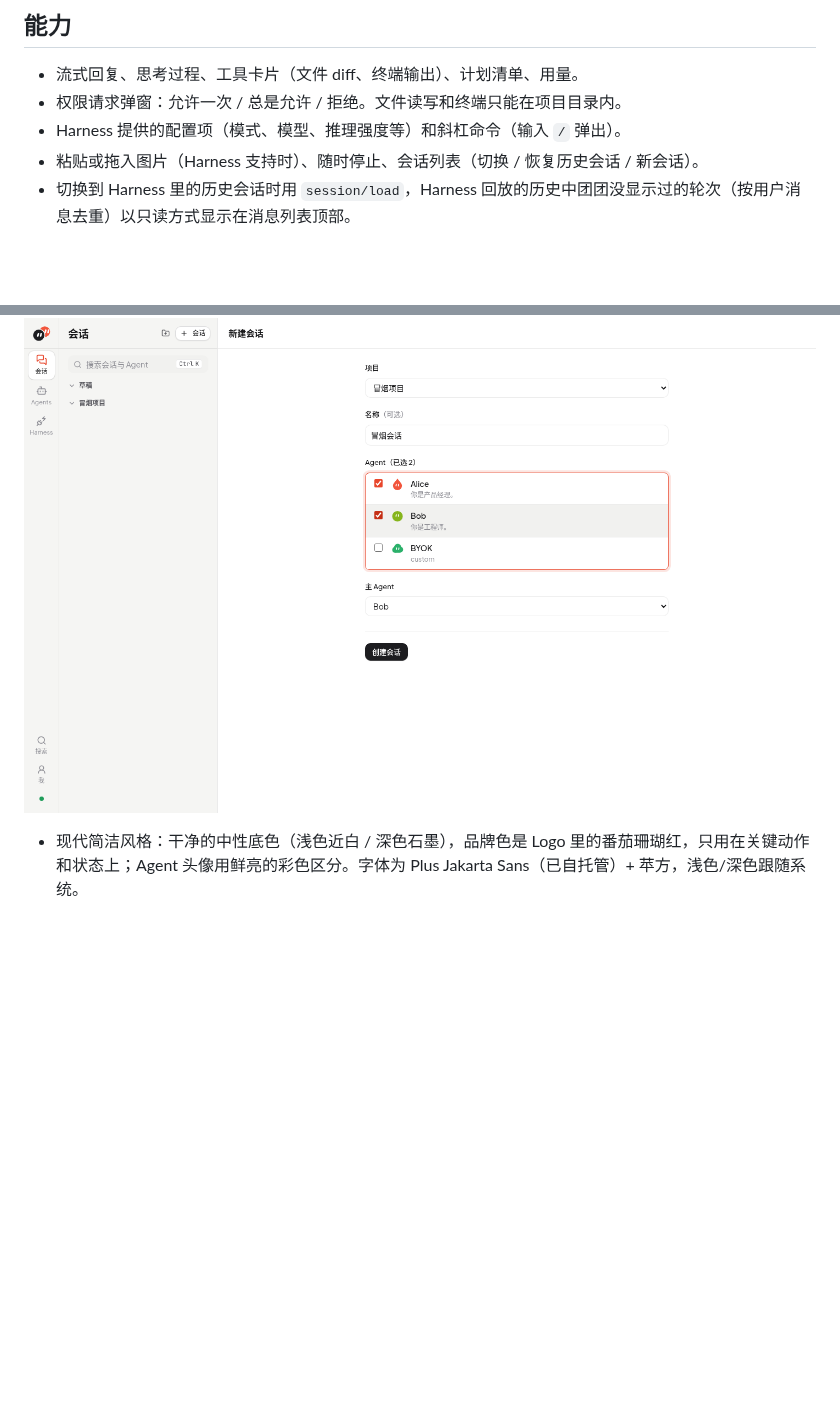
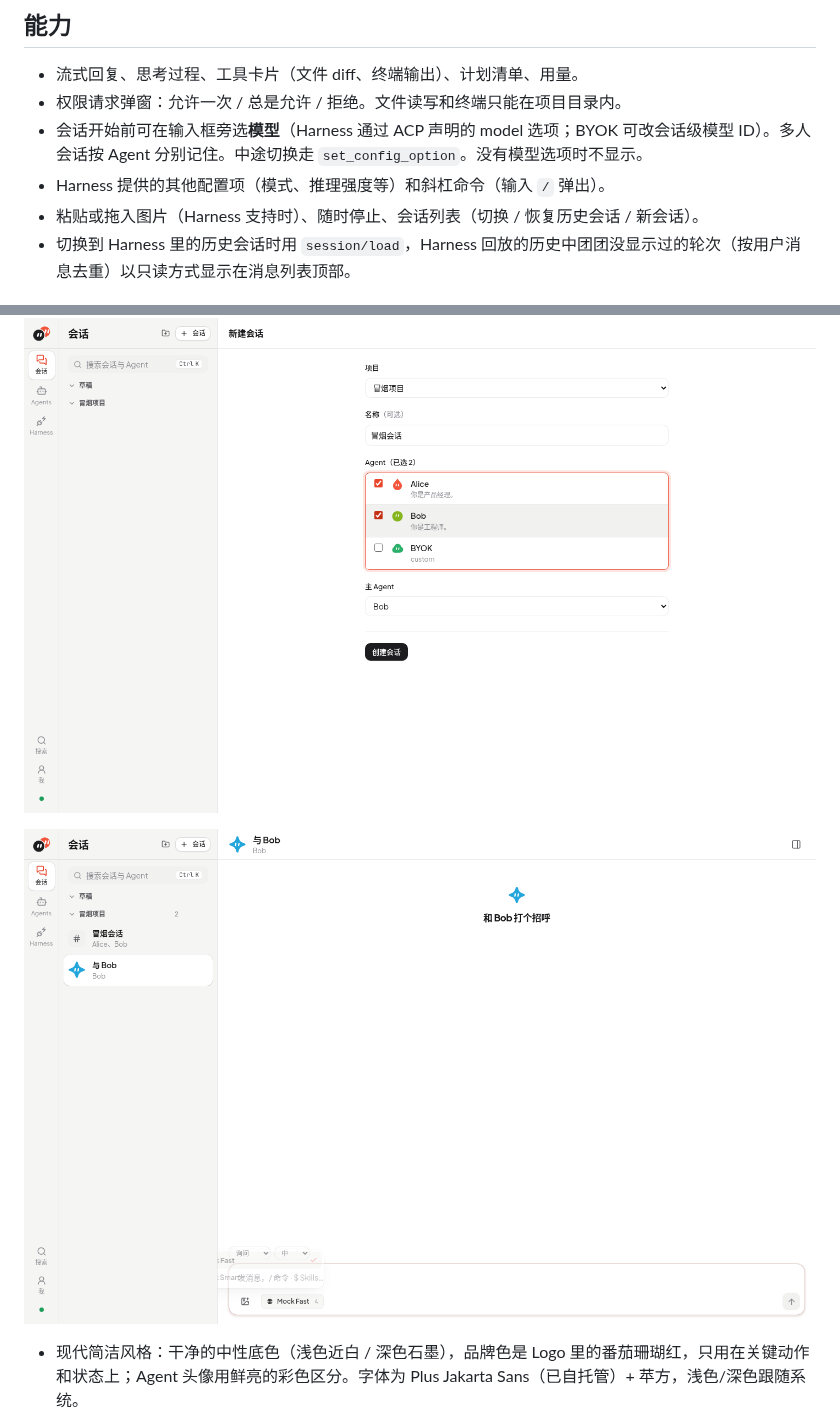
Before and after one commit to bosshanz/tuantuan, a Markdown page: README.md, 2 parts joined by grey strips. Drawn GitHub-style; pictures changed too: docs/screenshots/model-picker.png (added); blank space fills up the shorter version.

Commit message:
Model picker: per-conversation model with brand logos, applied on session/new and set_config_option; BYOK override

```diff
--- a/README.md
+++ b/README.md
@@ -73,7 +73,8 @@ bun dev          # 同时启动 API（:8787）和前端（:5173）
 
 - 流式回复、思考过程、工具卡片（文件 diff、终端输出）、计划清单、用量。
 - 权限请求弹窗：允许一次 / 总是允许 / 拒绝。文件读写和终端只能在项目目录内。
-- Harness 提供的配置项（模式、模型、推理强度等）和斜杠命令（输入 `/` 弹出）。
+- 会话开始前可在输入框旁选**模型**（Harness 通过 ACP 声明的 model 选项；BYOK 可改会话级模型 ID）。多人会话按 Agent 分别记住。中途切换走 `set_config_option`。没有模型选项时不显示。
+- Harness 提供的其他配置项（模式、推理强度等）和斜杠命令（输入 `/` 弹出）。
 - 粘贴或拖入图片（Harness 支持时）、随时停止、会话列表（切换 / 恢复历史会话 / 新会话）。
 - 切换到 Harness 里的历史会话时用 `session/load`，Harness 回放的历史中团团没显示过的轮次（按用户消息去重）以只读方式显示在消息列表顶部。
 
@@ -94,6 +95,8 @@ bun dev          # 同时启动 API（:8787）和前端（:5173）
 ![新建项目](docs/screenshots/new-project.png)
 
 ![新建会话](docs/screenshots/new-conversation.png)
+
+![输入框旁的模型选择](docs/screenshots/model-picker.png)
 
 - 现代简洁风格：干净的中性底色（浅色近白 / 深色石墨），品牌色是 Logo 里的番茄珊瑚红，只用在关键动作和状态上；Agent 头像用鲜亮的彩色区分。字体为 Plus Jakarta Sans（已自托管）+ 苹方，浅色/深色跟随系统。
 - Agent 头像是 SVG Bot（13 种轮廓 × 13 种颜色），默认按 Agent id 生成，在编辑页点击头像修改。头像会根据状态变表情（思考、说话、难过、惊讶、休眠），开启「减少动态效果」时静止。预览全部表情：`/#/dev/avatars`。
```
Also changed, not shown: docs/architecture.md (+1 -1 lines), 8 other files.
